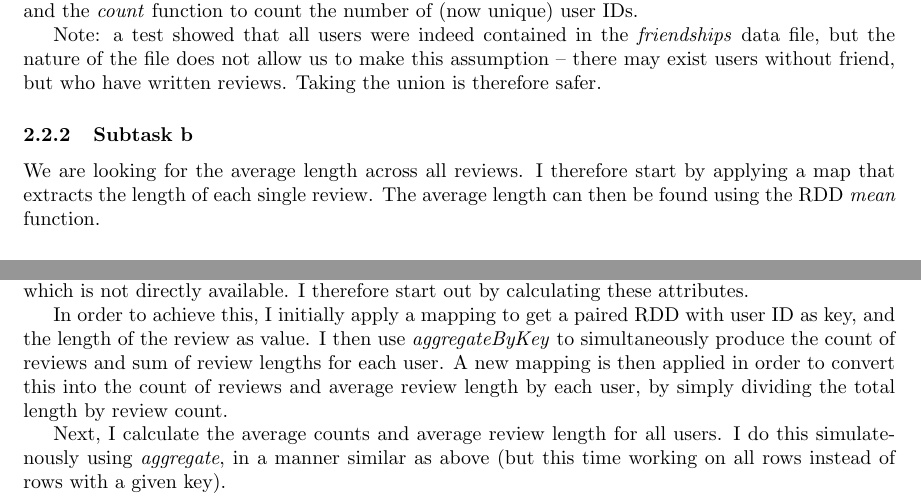
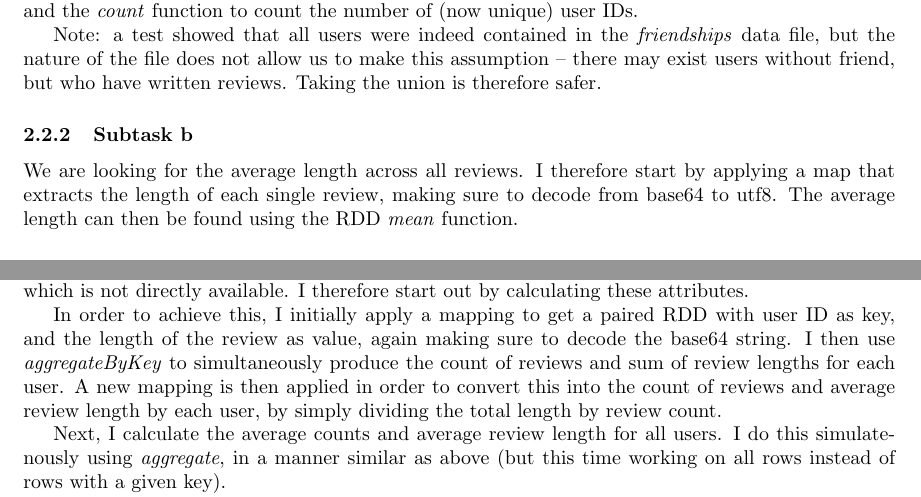
Before and after one commit to Lagostra/tdt4305-project, a LaTeX document (project1/report/project1.tex): two parts of pages 1 and 2 of 3, joined at a grey line, cut so that both start at the same text. Compiled offline with pdfLaTeX.

Commit message:
Decode base64 strings

```diff
--- a/project1/report/project1.tex
+++ b/project1/report/project1.tex
@@ -29,7 +29,7 @@ There is no single data file containing information about users. However, two da
 Note: a test showed that all users were indeed contained in the \emph{friendships} data file, but the nature of the file does not allow us to make this assumption -- there may exist users without friend, but who have written reviews. Taking the union is therefore safer.
 
 \subsubsection{Subtask b}
-We are looking for the average length across all reviews. I therefore start by applying a map that extracts the length of each single review. The average length can then be found using the RDD \emph{mean} function.
+We are looking for the average length across all reviews. I therefore start by applying a map that extracts the length of each single review, making sure to decode from base64 to utf8. The average length can then be found using the RDD \emph{mean} function.
 
 \subsubsection{Subtask c}
 I start with the \emph{reviews} RDD, and apply a mapping so that I get a paired RDD with the ID of the reviewed business as key, and simply a 1 as value. By using the \emph{reduceByKey} function, I sum up all the 1's for each unique business ID, giving us a count of reviews for each business. I then sort the RDD by counts in descending order, and map away the counts. I use \emph{zipWithIndex} combined with \emph{filter} to filter out the top 10 businesses, use \emph{coalesce} to (efficiently) repartition the data to a single node, and finally saveAsTextFile to save the result.
@@ -43,7 +43,7 @@ I begin by applying a map that extracts the timestamp for each review. I then so
 \subsubsection{Subtask f}
 This task must be divided into several steps. Firstly, the data used in the calculation must be identified. In this case, it is the count of reviews and the average length of review for each user, which is not directly available. I therefore start out by calculating these attributes.
 
-In order to achieve this, I initially apply a mapping to get a paired RDD with user ID as key, and the length of the review as value. I then use \emph{aggregateByKey} to simultaneously produce the count of reviews and sum of review lengths for each user. A new mapping is then applied in order to convert this into the count of reviews and average review length by each user, by simply dividing the total length by review count.
+In order to achieve this, I initially apply a mapping to get a paired RDD with user ID as key, and the length of the review as value, again making sure to decode the base64 string. I then use \emph{aggregateByKey} to simultaneously produce the count of reviews and sum of review lengths for each user. A new mapping is then applied in order to convert this into the count of reviews and average review length by each user, by simply dividing the total length by review count.
 
 Next, I calculate the average counts and average review length for all users. I do this simulatenously using \emph{aggregate}, in a manner similar as above (but this time working on all rows instead of rows with a given key).
 
```
Also changed, not shown: 2 other files.
